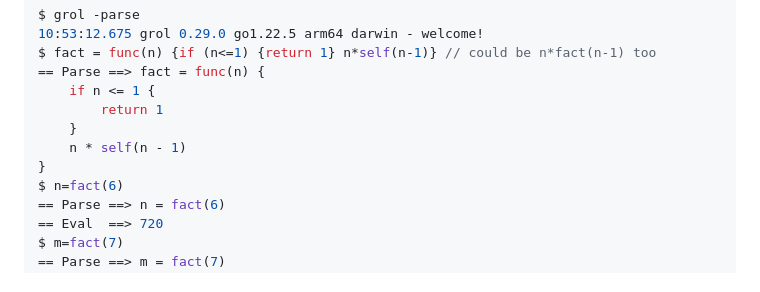
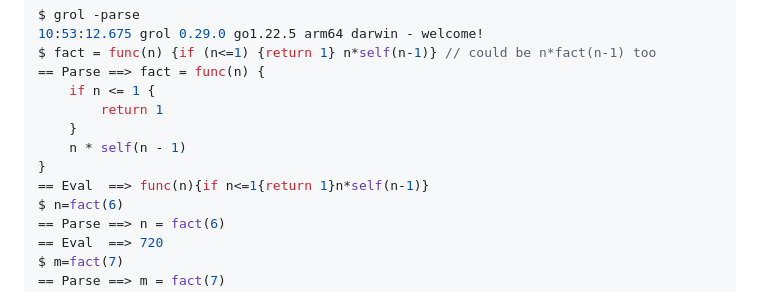
Before and after one commit to grol-io/grol, a Markdown page: README.md, the part around the change. Rendered like a GitHub page.

Commit message:
add missing compact eval

```diff
--- a/README.md
+++ b/README.md
@@ -38,6 +38,7 @@ $ fact = func(n) {if (n<=1) {return 1} n*self(n-1)} // could be n*fact(n-1) too
 	}
 	n * self(n - 1)
 }
+== Eval  ==> func(n){if n<=1{return 1}n*self(n-1)}
 $ n=fact(6)
 == Parse ==> n = fact(6)
 == Eval  ==> 720
```
